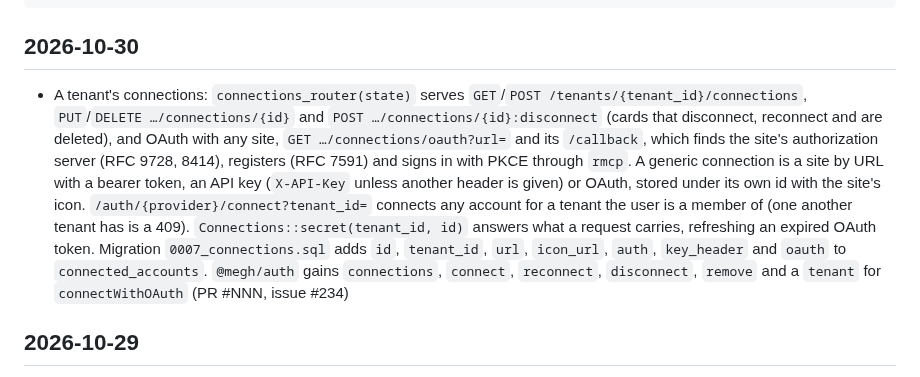
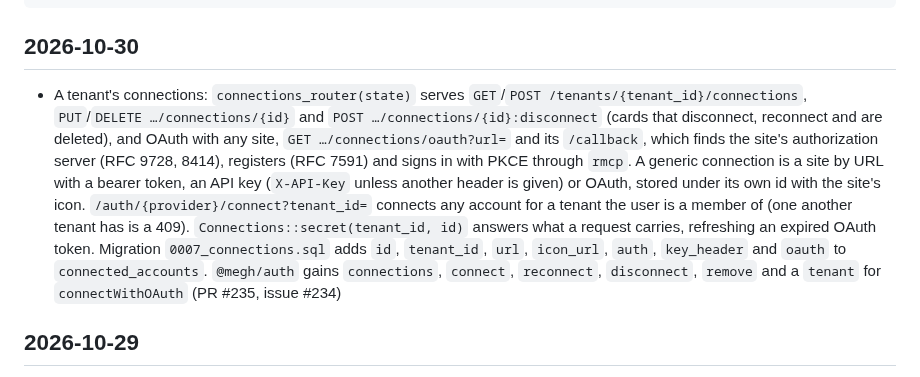
Before and after one commit to azuiktech/megh-rs, a Markdown page: CHANGELOG.md, the part around the change. Drawn GitHub-style.

Commit message:
Changelog: PR #235

````diff
--- a/CHANGELOG.md
+++ b/CHANGELOG.md
@@ -10,7 +10,7 @@ Format:
 ```
 
 ## 2026-10-30
-- A tenant's connections: `connections_router(state)` serves `GET`/`POST /tenants/{tenant_id}/connections`, `PUT`/`DELETE …/connections/{id}` and `POST …/connections/{id}:disconnect` (cards that disconnect, reconnect and are deleted), and OAuth with any site, `GET …/connections/oauth?url=` and its `/callback`, which finds the site's authorization server (RFC 9728, 8414), registers (RFC 7591) and signs in with PKCE through `rmcp`. A generic connection is a site by URL with a bearer token, an API key (`X-API-Key` unless another header is given) or OAuth, stored under its own id with the site's icon. `/auth/{provider}/connect?tenant_id=` connects any account for a tenant the user is a member of (one another tenant has is a 409). `Connections::secret(tenant_id, id)` answers what a request carries, refreshing an expired OAuth token. Migration `0007_connections.sql` adds `id`, `tenant_id`, `url`, `icon_url`, `auth`, `key_header` and `oauth` to `connected_accounts`. `@megh/auth` gains `connections`, `connect`, `reconnect`, `disconnect`, `remove` and a `tenant` for `connectWithOAuth` (PR #NNN, issue #234)
+- A tenant's connections: `connections_router(state)` serves `GET`/`POST /tenants/{tenant_id}/connections`, `PUT`/`DELETE …/connections/{id}` and `POST …/connections/{id}:disconnect` (cards that disconnect, reconnect and are deleted), and OAuth with any site, `GET …/connections/oauth?url=` and its `/callback`, which finds the site's authorization server (RFC 9728, 8414), registers (RFC 7591) and signs in with PKCE through `rmcp`. A generic connection is a site by URL with a bearer token, an API key (`X-API-Key` unless another header is given) or OAuth, stored under its own id with the site's icon. `/auth/{provider}/connect?tenant_id=` connects any account for a tenant the user is a member of (one another tenant has is a 409). `Connections::secret(tenant_id, id)` answers what a request carries, refreshing an expired OAuth token. Migration `0007_connections.sql` adds `id`, `tenant_id`, `url`, `icon_url`, `auth`, `key_header` and `oauth` to `connected_accounts`. `@megh/auth` gains `connections`, `connect`, `reconnect`, `disconnect`, `remove` and a `tenant` for `connectWithOAuth` (PR #235, issue #234)
 
 ## 2026-10-29
 - `#[serde(with = "megh::bytea")]` on a `Vec<u8>` field of an entity writes it as Postgres hex text (`\x…`), so `insert`, `upsert` and `save` store its bytes in a `bytea` column; without it the field was stored as the text of a JSON array (PR #233, issue #232)
````
